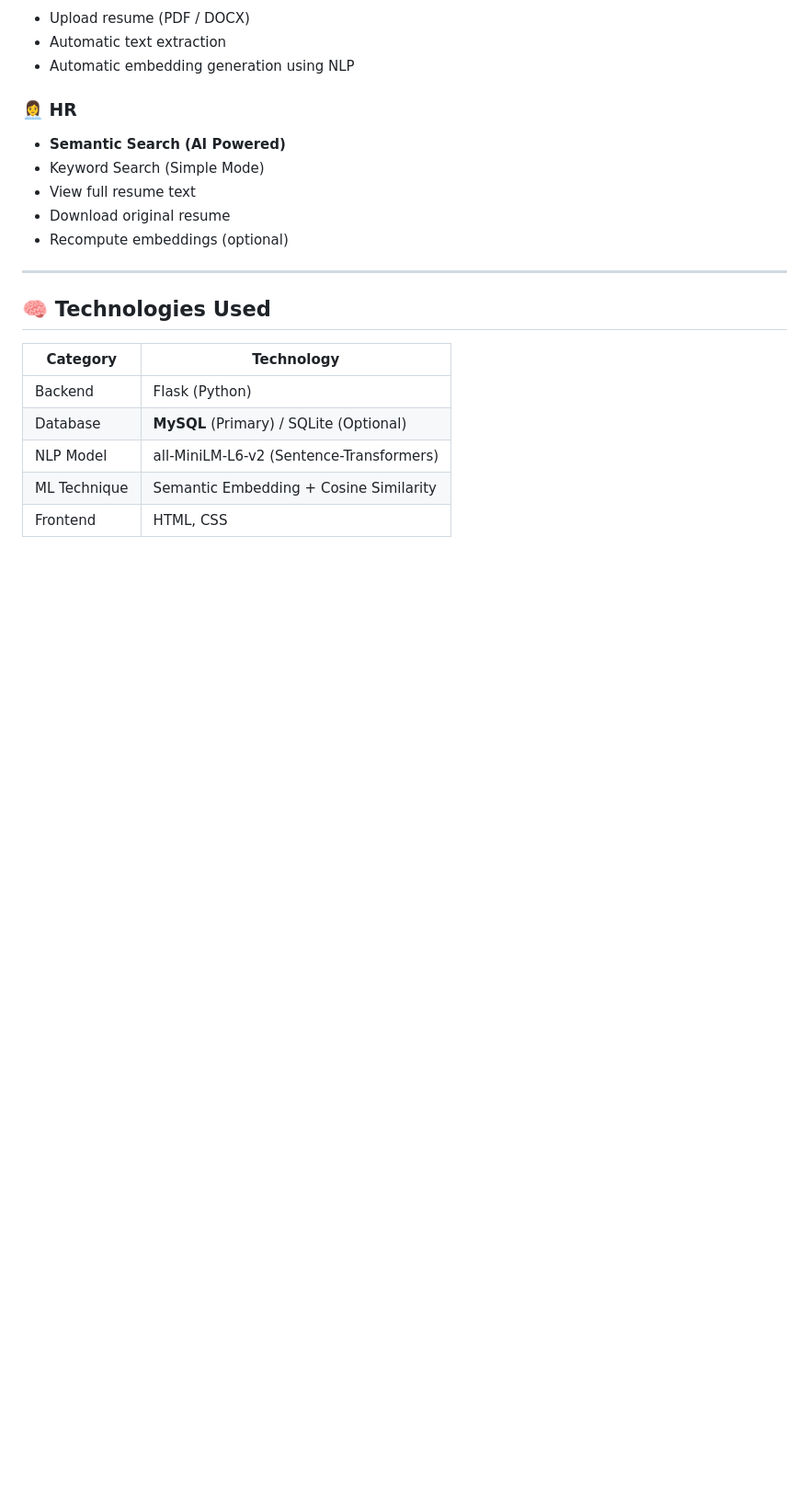
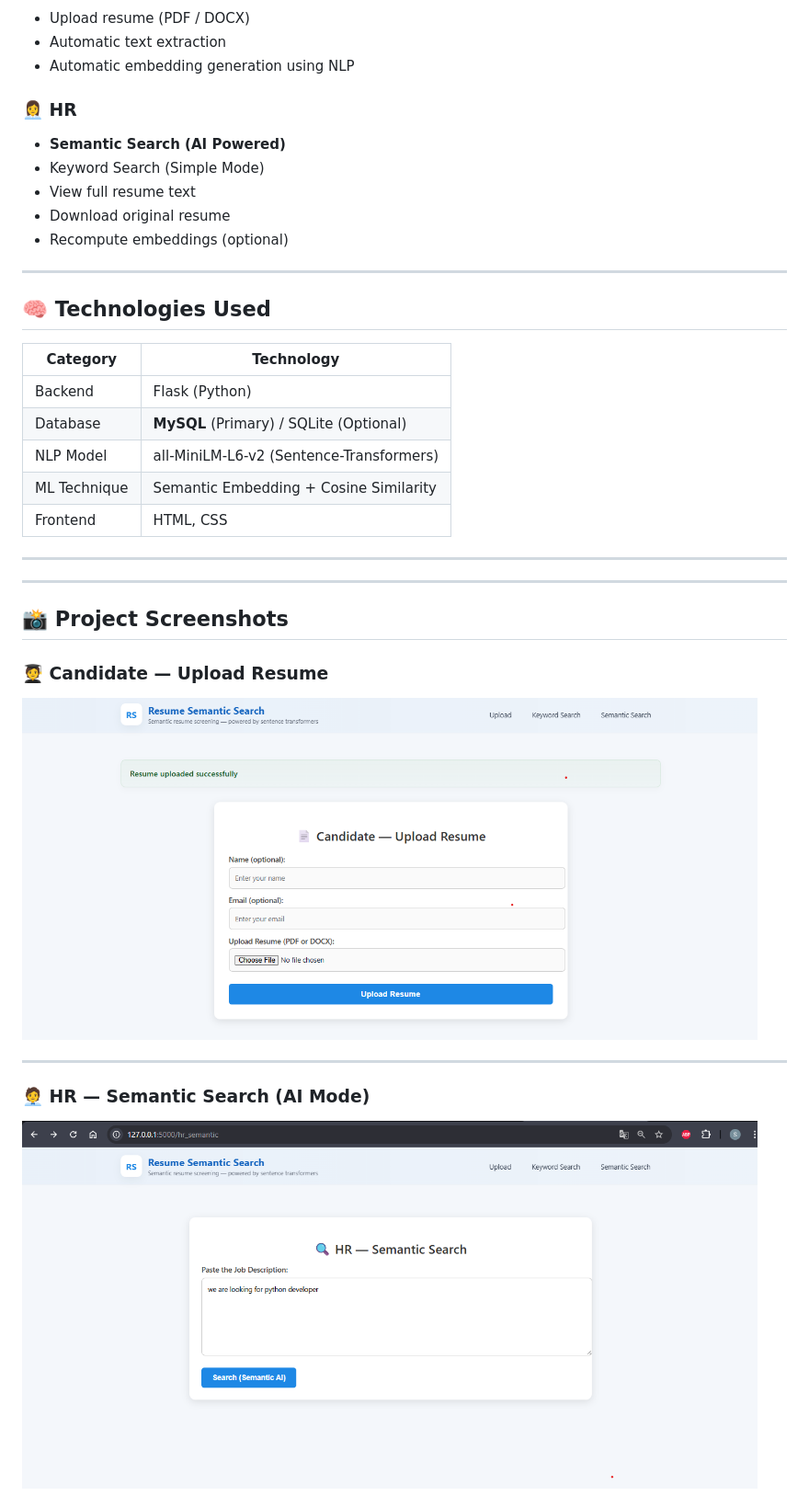
Before and after one commit to Suresh045/zeptoware-technologies, a Markdown page: README.md, the part around one of its changes. Shown at 92% size. Drawn GitHub-style; blank space fills up the shorter version.

```diff
--- a/README.md
+++ b/README.md
@@ -30,3 +30,18 @@ It allows candidates to upload resumes and HR to perform **semantic AI search**
 | NLP Model | all-MiniLM-L6-v2 (Sentence-Transformers) |
 | ML Technique | Semantic Embedding + Cosine Similarity |
 | Frontend | HTML, CSS |
+
+---
+
+---
+
+## 📸 Project Screenshots
+
+### 🧑‍🎓 Candidate — Upload Resume
+<img src="https://raw.githubusercontent.com/Suresh045/zeptoware-technologies/main/screenshots/upload_page.png" width="800">
+
+---
+
+### 🧑‍💼 HR — Semantic Search (AI Mode)
+<img src="https://raw.githubusercontent.com/Suresh045/zeptoware-technologies/main/screenshots/hr_semantic_search.png" width="800">
+
```
Also changed, not shown: other parts of README.md (+14 -0 lines).
